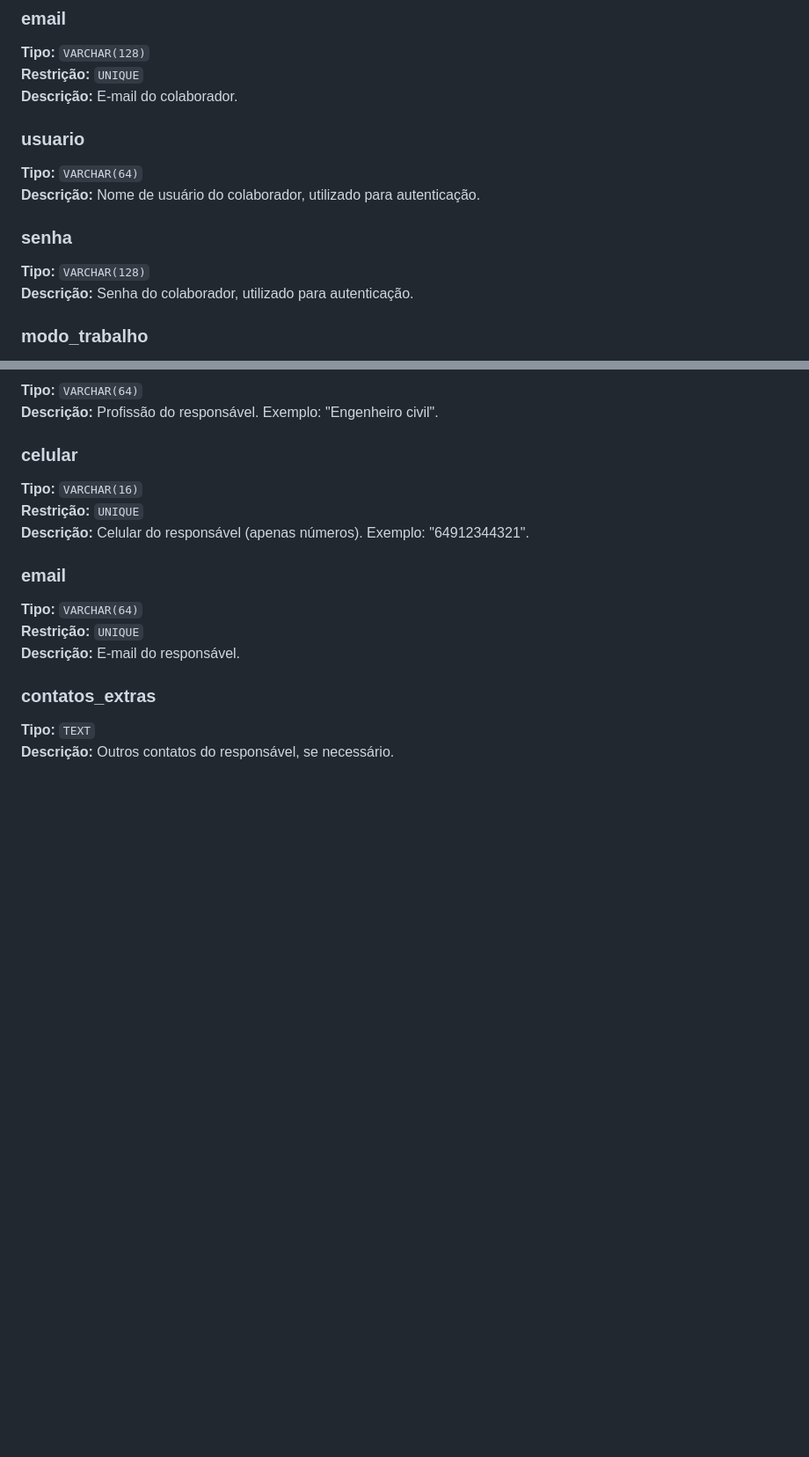
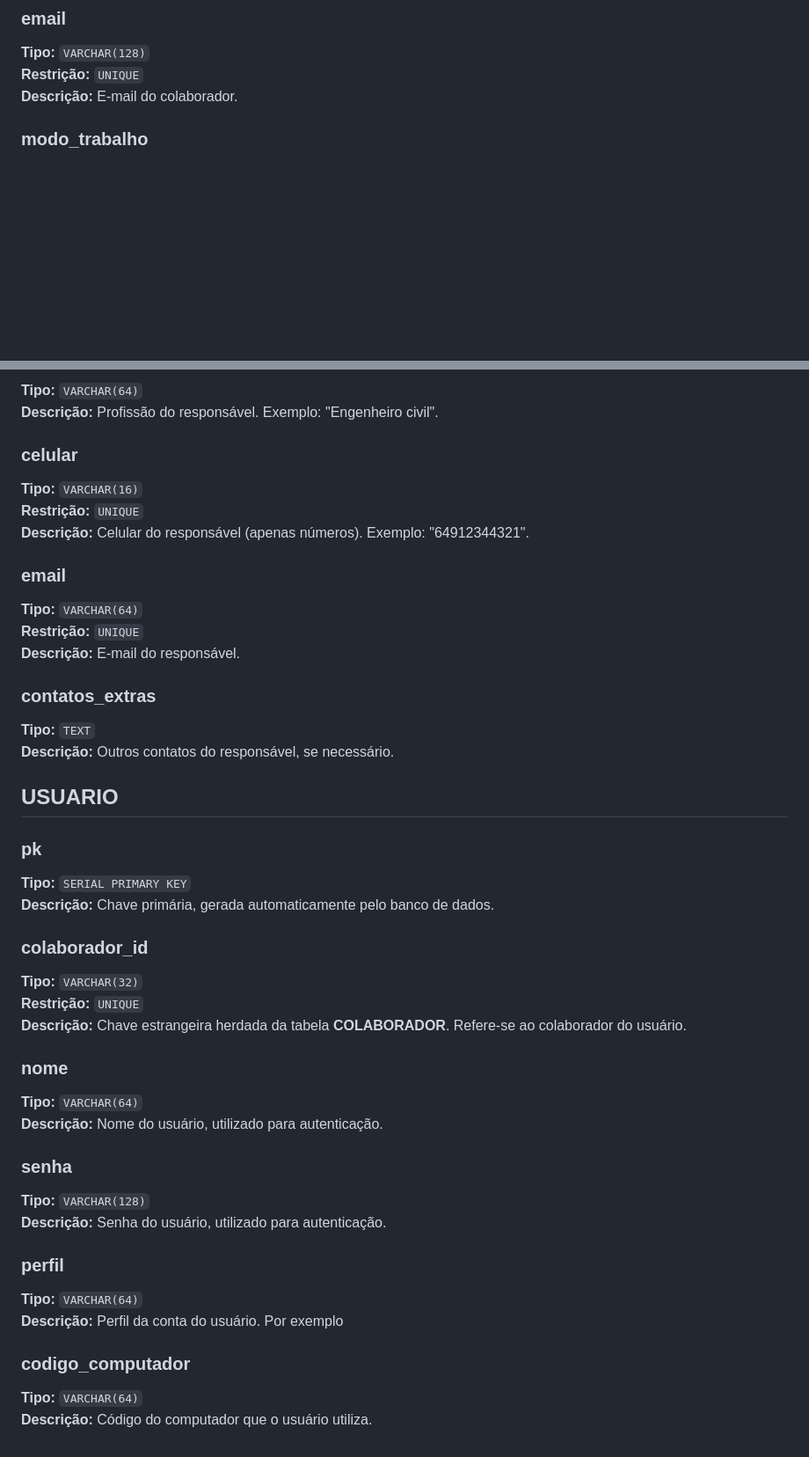
Before and after one commit to therapies-love-kids/modulo-avaliacao, a Markdown page: docs/md/dicionario.md, 2 parts joined by grey strips. Shown: that part at 88% size. Rendered like a GitHub page; blank space fills up the shorter version.

Commit message:
ADD: Entidade 'USUARIO' em 'dicionario.md'

```diff
--- a/docs/md/dicionario.md
+++ b/docs/md/dicionario.md
@@ -139,15 +139,7 @@
 **Restrição:** `UNIQUE`
 **Descrição:** E-mail do colaborador.
 
-### usuario
 
-**Tipo:** `VARCHAR(64)`
-**Descrição:** Nome de usuário do colaborador, utilizado para autenticação.
-
-### senha
-
-**Tipo:** `VARCHAR(128)`
-**Descrição:** Senha do colaborador, utilizado para autenticação.
 
 ### modo_trabalho
 
@@ -602,3 +585,36 @@
 
 **Tipo:** `TEXT`
 **Descrição:** Outros contatos do responsável, se necessário.
+
+## USUARIO
+
+### pk
+
+**Tipo:** `SERIAL PRIMARY KEY`
+**Descrição:** Chave primária, gerada automaticamente pelo banco de dados.
+
+### colaborador_id
+
+**Tipo:** `VARCHAR(32)`
+**Restrição:** `UNIQUE`
+**Descrição:** Chave estrangeira herdada da tabela **COLABORADOR**. Refere-se ao colaborador do usuário.
+
+### nome
+
+**Tipo:** `VARCHAR(64)`
+**Descrição:** Nome do usuário, utilizado para autenticação.
+
+### senha
+
+**Tipo:** `VARCHAR(128)`
+**Descrição:** Senha do usuário, utilizado para autenticação.
+
+### perfil
+
+**Tipo:** `VARCHAR(64)`
+**Descrição:** Perfil da conta do usuário. Por exemplo
+
+### codigo_computador
+
+**Tipo:** `VARCHAR(64)`
+**Descrição:** Código do computador que o usuário utiliza.
```
Also changed, not shown: other parts of docs/md/dicionario.md (+0 -9 lines).
